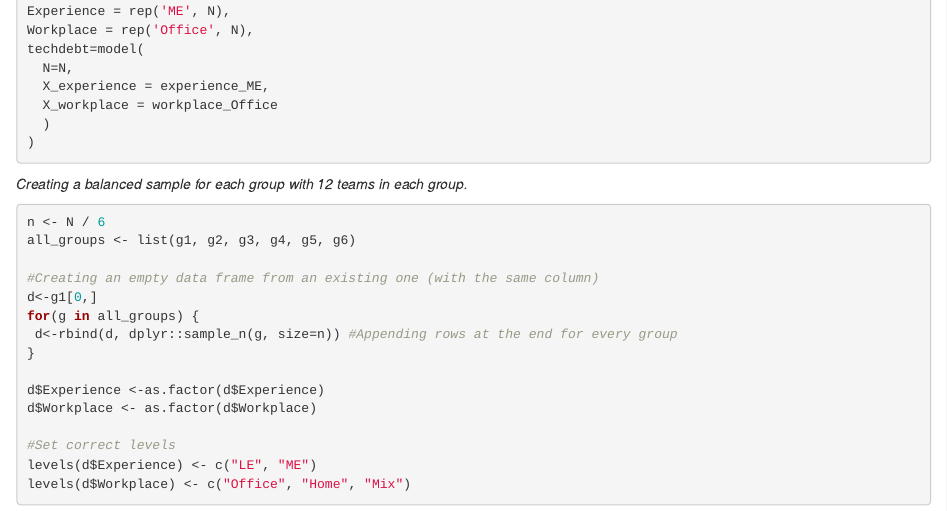
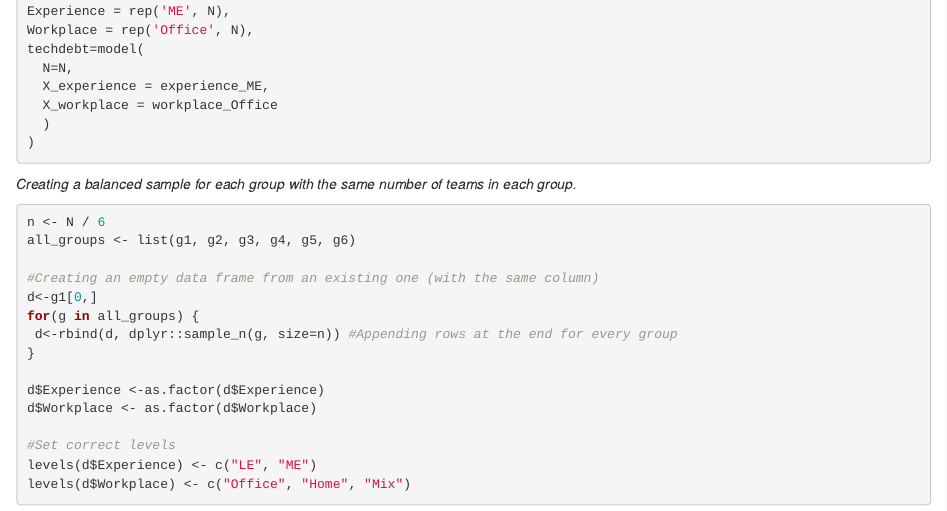
Before and after one commit to luddevig/ese_lab16, an R Markdown document (lab3/Lab3.Rmd): the page in a window 1100 px wide, from 4750 px down. Rendered offline with R 4.5, knitr and Pandoc, with nearby package versions.

Commit message:
Remove strict number.

````diff
--- a/lab3/Lab3.Rmd
+++ b/lab3/Lab3.Rmd
@@ -221,7 +221,7 @@ techdebt=model(
 )
 ```
 
-*Creating a balanced sample for each group with 12 teams in each group.*
+*Creating a balanced sample for each group with the same number of teams in each group.*
 
 ```{r 4}
 n <- N / 6
````
